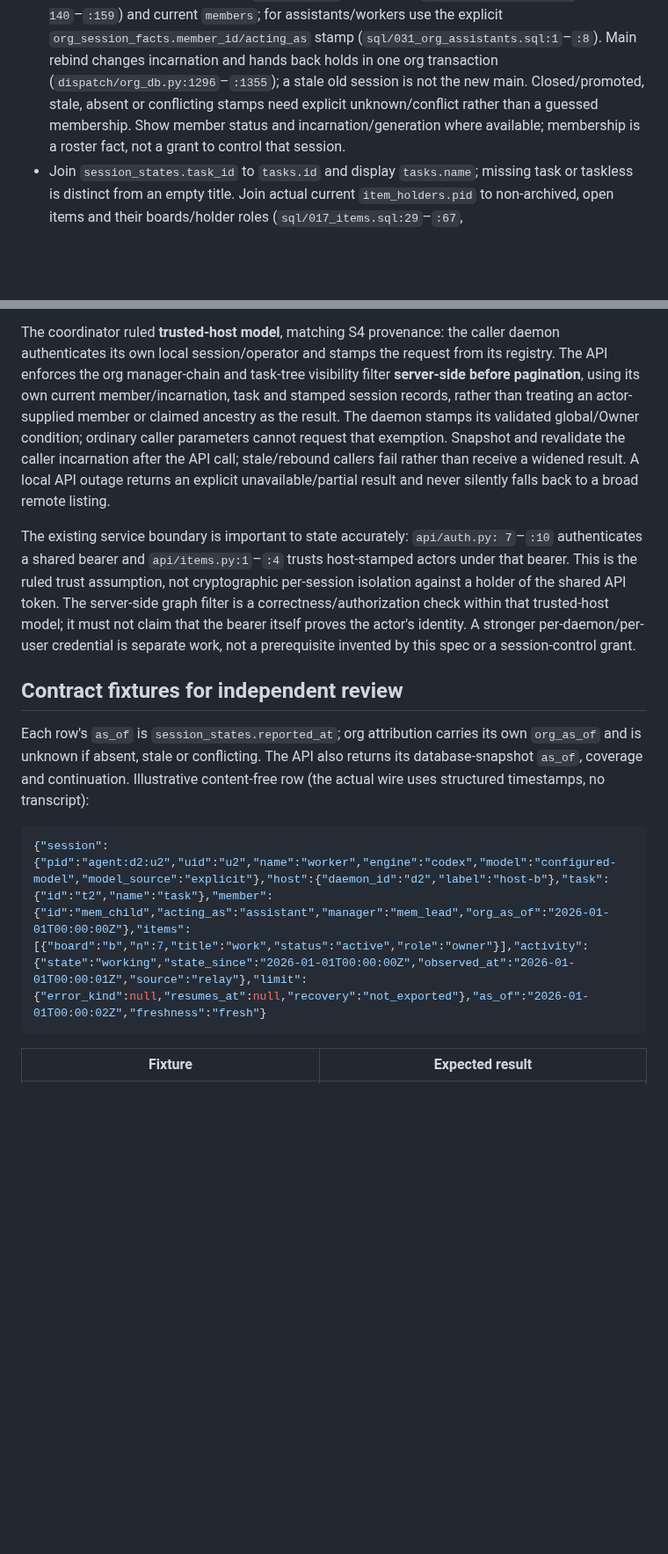
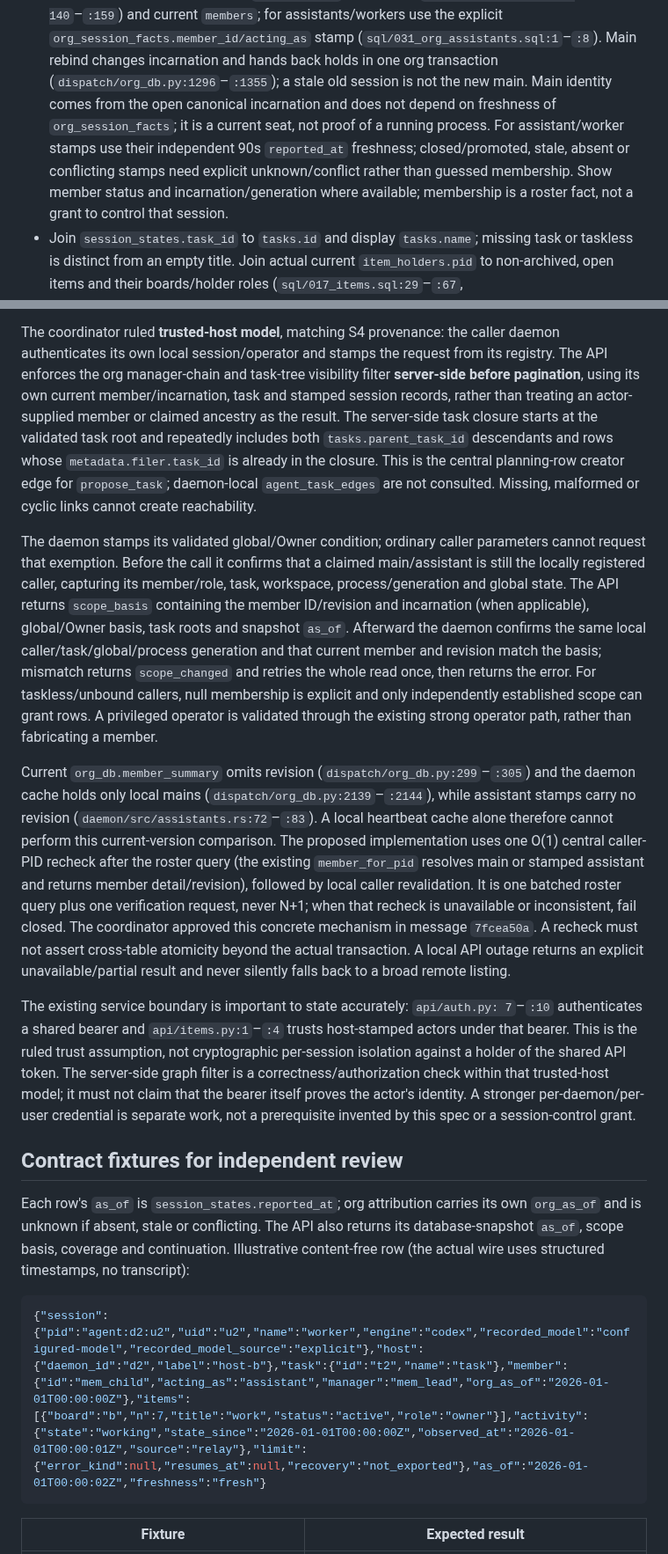
Before and after one commit to Bigbadboybob/claude-manager, a Markdown page: doc/cross-host-session-roster-design.md, 2 parts joined by grey strips. Shown at 88% size. GitHub-like rendering; blank space fills up the shorter version.

Commit message:
Clarify roster scope evidence and compatibility

````diff
--- a/doc/cross-host-session-roster-design.md
+++ b/doc/cross-host-session-roster-design.md
@@ -74,8 +83,11 @@ snapshot/token design separately; do not silently keep a DB transaction open.
   `org_session_facts.member_id/acting_as` stamp (`sql/031_org_assistants.sql:1`–`:8`).
   Main rebind changes incarnation and hands back holds in one org transaction
   (`dispatch/org_db.py:1296`–`:1355`); a stale old session is not the new main.
-  Closed/promoted, stale, absent or conflicting stamps need explicit
-  unknown/conflict rather than a guessed membership. Show member status and
+  Main identity comes from the open canonical incarnation and does not depend
+  on freshness of `org_session_facts`; it is a current seat, not proof of a
+  running process. For assistant/worker stamps use their independent 90s
+  `reported_at` freshness; closed/promoted, stale, absent or conflicting
+  stamps need explicit unknown/conflict rather than guessed membership. Show member status and
   incarnation/generation where available; membership is a roster fact, not a
   grant to control that session.
 * Join `session_states.task_id` to `tasks.id` and display `tasks.name`; missing
@@ -154,10 +169,37 @@ caller daemon authenticates its own local session/operator and stamps the
 request from its registry. The API enforces the org manager-chain and task-tree
 visibility filter **server-side before pagination**, using its own current
 member/incarnation, task and stamped session records, rather than treating an
-actor-supplied member or claimed ancestry as the result. The daemon stamps its
-validated global/Owner condition; ordinary caller parameters cannot request
-that exemption. Snapshot and revalidate the caller incarnation after the API
-call; stale/rebound callers fail rather than receive a widened result. A local
+actor-supplied member or claimed ancestry as the result. The server-side task
+closure starts at the validated task root and repeatedly includes both
+`tasks.parent_task_id` descendants and rows whose `metadata.filer.task_id` is
+already in the closure. This is the central planning-row creator edge for
+`propose_task`; daemon-local `agent_task_edges` are not consulted. Missing,
+malformed or cyclic links cannot create reachability.
+
+The daemon stamps its validated global/Owner condition; ordinary caller
+parameters cannot request that exemption. Before the call it confirms that a
+claimed main/assistant is still the locally registered caller, capturing its
+member/role, task, workspace, process/generation and global state. The API
+returns `scope_basis` containing the member ID/revision and incarnation (when
+applicable), global/Owner basis, task roots and snapshot `as_of`. Afterward the
+daemon confirms the same local caller/task/global/process generation and that
+current member and revision match the basis; mismatch returns `scope_changed`
+and retries the whole read once, then returns the error. For taskless/unbound
+callers, null membership is explicit and only independently established scope
+can grant rows. A privileged operator is validated through the existing strong
+operator path, rather than fabricating a member.
+
+Current `org_db.member_summary` omits revision (`dispatch/org_db.py:299`–`:305`)
+and the daemon cache holds only local mains (`dispatch/org_db.py:2139`–`:2144`),
+while assistant stamps carry no revision (`daemon/src/assistants.rs:72`–`:83`).
+A local heartbeat cache alone therefore cannot perform this current-version
+comparison. The proposed implementation uses one O(1) central caller-PID
+recheck after the roster query (the existing `member_for_pid` resolves main or
+stamped assistant and returns member detail/revision), followed by local caller
+revalidation. It is one batched roster query plus one verification request,
+never N+1; when that recheck is unavailable or inconsistent, fail closed.
+The coordinator approved this concrete mechanism in message `7fcea50a`. A
+recheck must not assert cross-table atomicity beyond the actual transaction. A local
 API outage returns an explicit unavailable/partial result and never silently
 falls back to a broad remote listing.
 
@@ -174,11 +216,11 @@ not a prerequisite invented by this spec or a session-control grant.
 
 Each row's `as_of` is `session_states.reported_at`; org attribution carries its
 own `org_as_of` and is unknown if absent, stale or conflicting. The API also
-returns its database-snapshot `as_of`, coverage and continuation. Illustrative
+returns its database-snapshot `as_of`, scope basis, coverage and continuation. Illustrative
 content-free row (the actual wire uses structured timestamps, no transcript):
 
 ```json
-{"session":{"pid":"agent:d2:u2","uid":"u2","name":"worker","engine":"codex","model":"configured-model","model_source":"explicit"},"host":{"daemon_id":"d2","label":"host-b"},"task":{"id":"t2","name":"task"},"member":{"id":"mem_child","acting_as":"assistant","manager":"mem_lead","org_as_of":"2026-01-01T00:00:00Z"},"items":[{"board":"b","n":7,"title":"work","status":"active","role":"owner"}],"activity":{"state":"working","state_since":"2026-01-01T00:00:00Z","observed_at":"2026-01-01T00:00:01Z","source":"relay"},"limit":{"error_kind":null,"resumes_at":null,"recovery":"not_exported"},"as_of":"2026-01-01T00:00:02Z","freshness":"fresh"}
+{"session":{"pid":"agent:d2:u2","uid":"u2","name":"worker","engine":"codex","recorded_model":"configured-model","recorded_model_source":"explicit"},"host":{"daemon_id":"d2","label":"host-b"},"task":{"id":"t2","name":"task"},"member":{"id":"mem_child","acting_as":"assistant","manager":"mem_lead","org_as_of":"2026-01-01T00:00:00Z"},"items":[{"board":"b","n":7,"title":"work","status":"active","role":"owner"}],"activity":{"state":"working","state_since":"2026-01-01T00:00:00Z","observed_at":"2026-01-01T00:00:01Z","source":"relay"},"limit":{"error_kind":null,"resumes_at":null,"recovery":"not_exported"},"as_of":"2026-01-01T00:00:02Z","freshness":"fresh"}
 ```
 
 | Fixture | Expected result |
````
Also changed, not shown: other parts of doc/cross-host-session-roster-design.md (+32 -15 lines).
